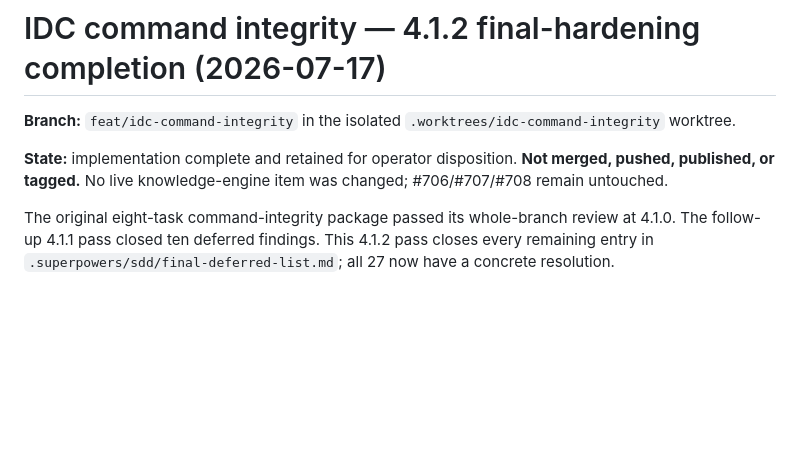
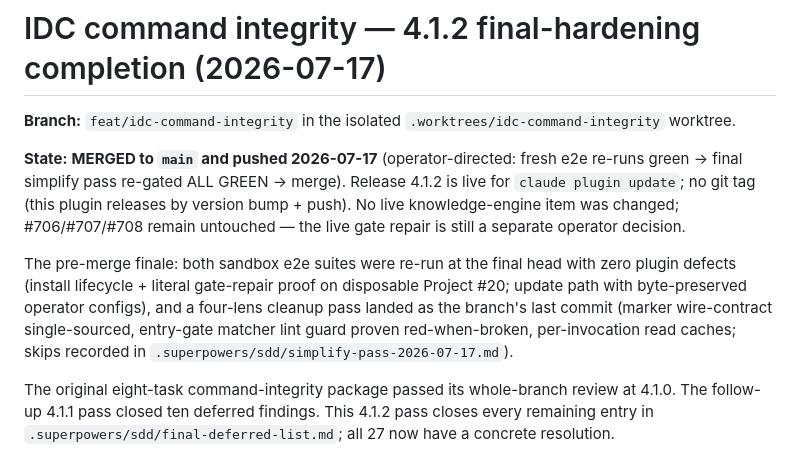
Before and after one commit to llamallamaredpajama/idc-workflow, a Markdown page: docs/dev/2026-07-17-idc-command-integrity-complete.md, the part around the change. Drawn GitHub-style; blank space fills up the shorter version.

Commit message:
docs: completion record — 4.1.2 merged and pushed; live KE repair remains a separate decision
Co-Authored-By: Claude Fable 5 <noreply@anthropic.com>

```diff
--- a/docs/dev/2026-07-17-idc-command-integrity-complete.md
+++ b/docs/dev/2026-07-17-idc-command-integrity-complete.md
@@ -3,8 +3,16 @@
 **Branch:** `feat/idc-command-integrity` in the isolated
 `.worktrees/idc-command-integrity` worktree.
 
-**State:** implementation complete and retained for operator disposition. **Not merged, pushed,
-published, or tagged.** No live knowledge-engine item was changed; #706/#707/#708 remain untouched.
+**State:** **MERGED to `main` and pushed 2026-07-17** (operator-directed: fresh e2e re-runs green →
+final simplify pass re-gated ALL GREEN → merge). Release 4.1.2 is live for `claude plugin update`;
+no git tag (this plugin releases by version bump + push). No live knowledge-engine item was changed;
+#706/#707/#708 remain untouched — the live gate repair is still a separate operator decision.
+
+The pre-merge finale: both sandbox e2e suites were re-run at the final head with zero plugin
+defects (install lifecycle + literal gate-repair proof on disposable Project #20; update path with
+byte-preserved operator configs), and a four-lens cleanup pass landed as the branch's last commit
+(marker wire-contract single-sourced, entry-gate matcher lint guard proven red-when-broken,
+per-invocation read caches; skips recorded in `.superpowers/sdd/simplify-pass-2026-07-17.md`).
 
 The original eight-task command-integrity package passed its whole-branch review at 4.1.0. The
 follow-up 4.1.1 pass closed ten deferred findings. This 4.1.2 pass closes every remaining entry in
```
